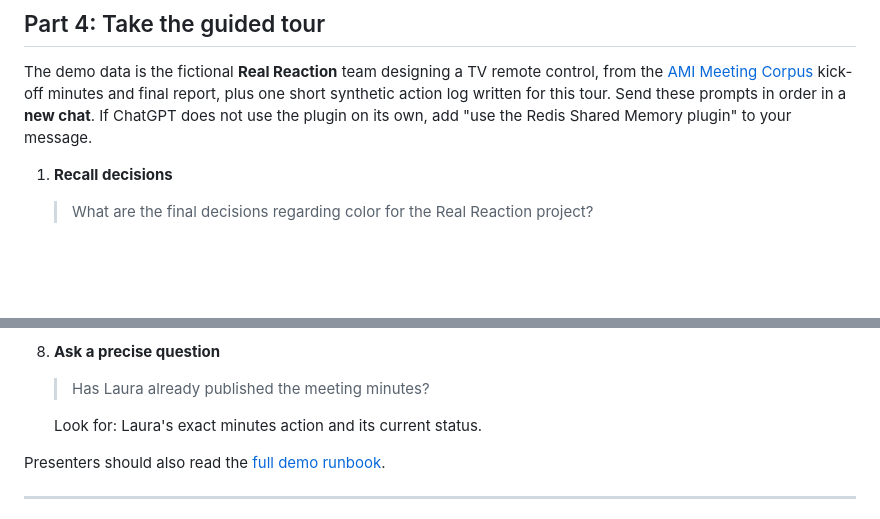
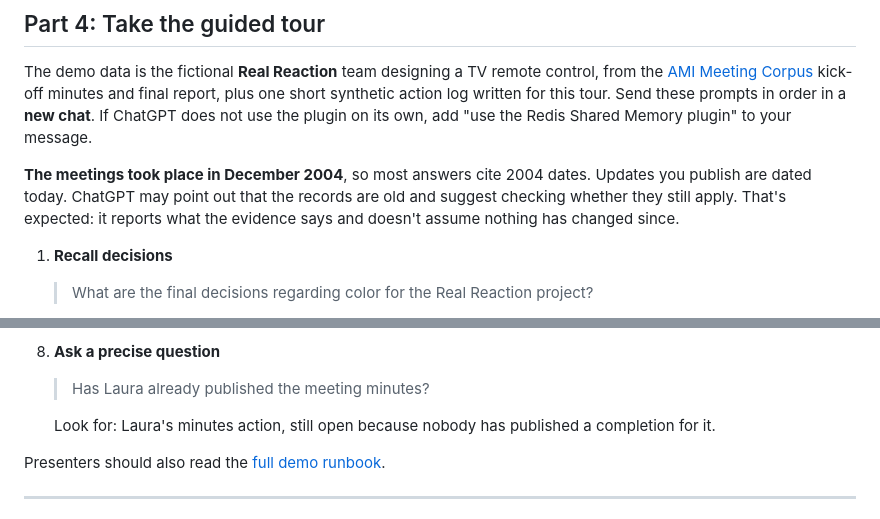
Before and after one commit to limjoobin/ram-and-playbook-codex-plugin, a Markdown page: README.md, 2 parts joined by grey strips. Rendered like a GitHub page; blank space fills up the shorter version.

Commit message:
Explain the 2004 dates in the tour and add the agenda screenshots
Co-Authored-By: Claude Opus 5.5 <noreply@anthropic.com>

```diff
--- a/README.md
+++ b/README.md
@@ -382,6 +382,12 @@ for this tour. Send these prompts in order in a **new chat**. If ChatGPT does
 not use the plugin on its own, add "use the Redis Shared Memory plugin" to your
 message.
 
+**The meetings took place in December 2004**, so most answers cite 2004
+dates. Updates you publish are dated today. ChatGPT may point out that the
+records are old and suggest checking whether they still apply. That's
+expected: it reports what the evidence says and doesn't assume nothing has
+changed since.
+
 1. **Recall decisions**
 
    > What are the final decisions regarding color for the Real Reaction project?
@@ -443,7 +455,8 @@ message.
 
    > Has Laura already published the meeting minutes?
 
-   Look for: Laura's exact minutes action and its current status.
+   Look for: Laura's minutes action, still open because nobody has published a
+   completion for it.
 
 Presenters should also read the
 [full demo runbook](docs/management-agenda-demo-runbook.md).
```
Also changed, not shown: other parts of README.md (+7 -1 lines), docs/images/getting-started/local-10-chatgpt-agenda.png (added), docs/images/getting-started/local-11-chatgpt-agenda-topics.png (added).
